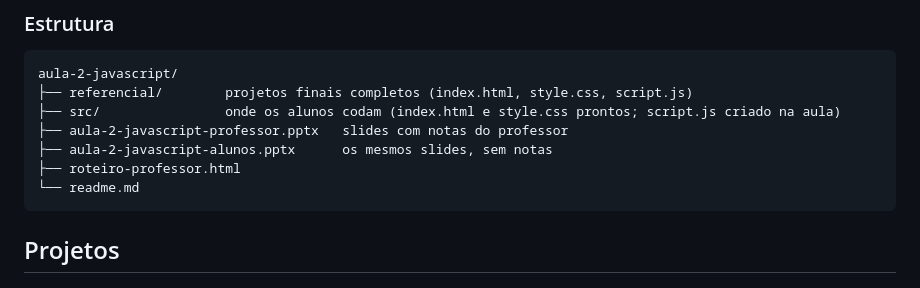
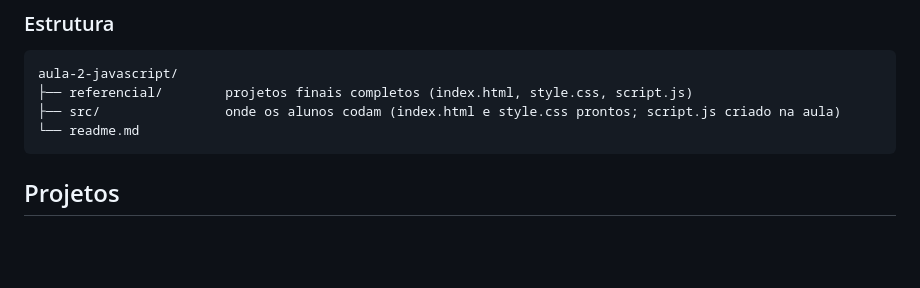
Before and after one commit to guilhermeonrails/mba-front-2-materiais, a Markdown page: readme.md, the part around the change. Drawn GitHub-style; blank space fills up the shorter version.

Commit message:
Update project structure in readme
Removed professor's slides and script from project structure.

````diff
--- a/readme.md
+++ b/readme.md
@@ -24,9 +24,6 @@ Pré-requisitos: um navegador atual (Chrome, Firefox, Safari ou Edge) e o VS Cod
 aula-2-javascript/
 ├── referencial/        projetos finais completos (index.html, style.css, script.js)
 ├── src/                onde os alunos codam (index.html e style.css prontos; script.js criado na aula)
-├── aula-2-javascript-professor.pptx   slides com notas do professor
-├── aula-2-javascript-alunos.pptx      os mesmos slides, sem notas
-├── roteiro-professor.html
 └── readme.md
 ```
 
````
